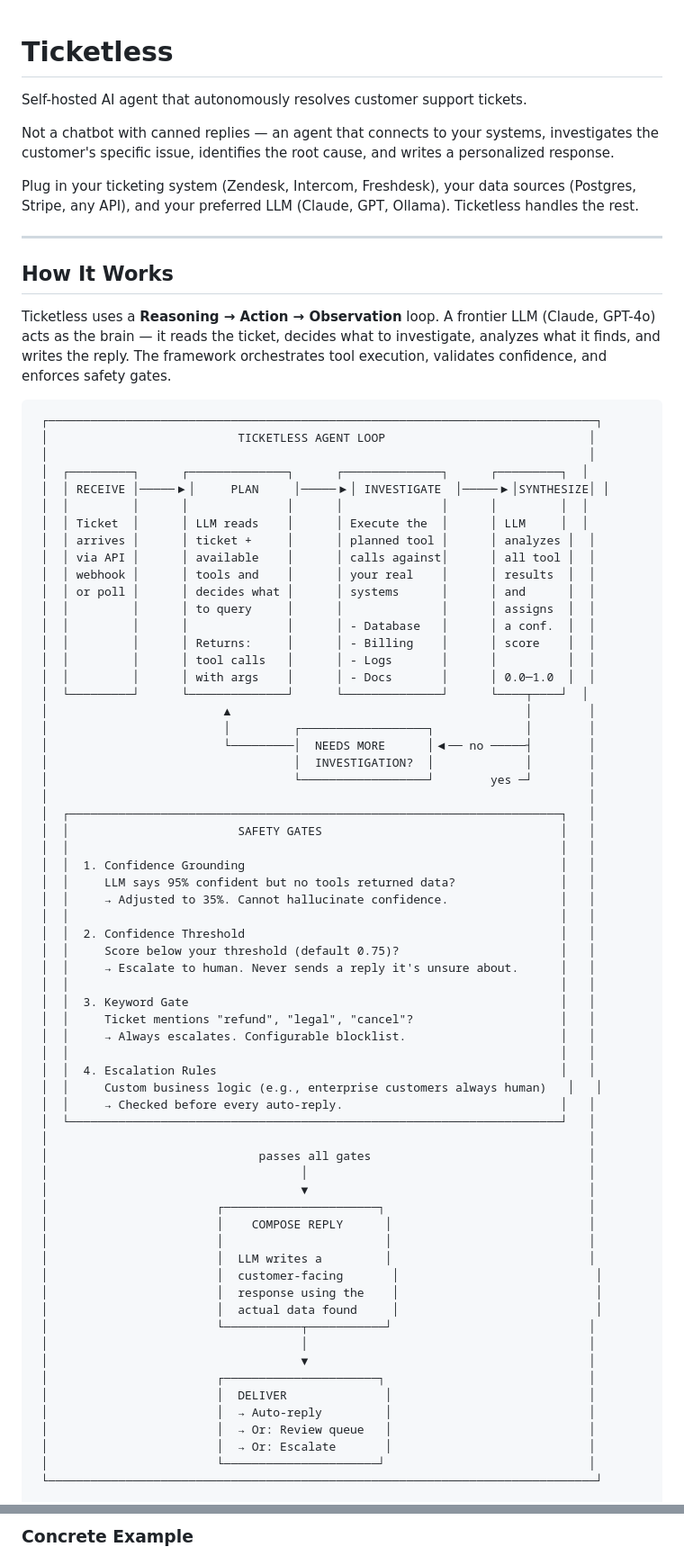
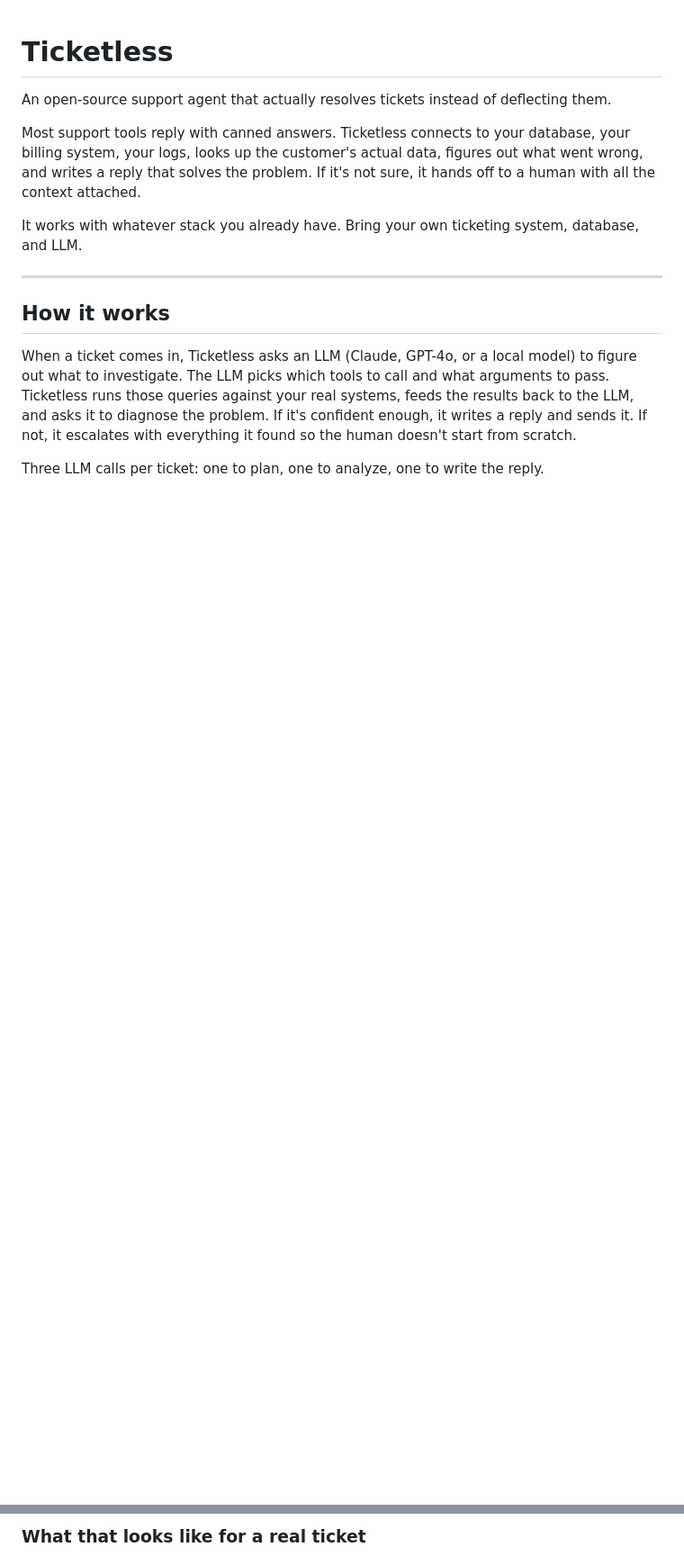
Before and after one commit to pablocaeg/ticketless, a Markdown page: README.md, 2 parts joined by grey strips. Shown at 90% size. Rendered like a GitHub page; blank space fills up the shorter version.

````diff
--- a/README.md
+++ b/README.md
@@ -1,79 +1,16 @@
 # Ticketless
 
-Self-hosted AI agent that autonomously resolves customer support tickets.
+An open-source support agent that actually resolves tickets instead of deflecting them.
 
-Not a chatbot with canned replies — an agent that connects to your systems, investigates the customer's specific issue, identifies the root cause, and writes a personalized response.
+Most support tools reply with canned answers. Ticketless connects to your database, your billing system, your logs, looks up the customer's actual data, figures out what went wrong, and writes a reply that solves the problem. If it's not sure, it hands off to a human with all the context attached.
 
-Plug in your ticketing system (Zendesk, Intercom, Freshdesk), your data sources (Postgres, Stripe, any API), and your preferred LLM (Claude, GPT, Ollama). Ticketless handles the rest.
+It works with whatever stack you already have. Bring your own ticketing system, database, and LLM.
 
 ---
 
-## How It Works
+## How it works
 
-Ticketless uses a **Reasoning → Action → Observation** loop. A frontier LLM (Claude, GPT-4o) acts as the brain — it reads the ticket, decides what to investigate, analyzes what it finds, and writes the reply. The framework orchestrates tool execution, validates confidence, and enforces safety gates.
+When a ticket comes in, Ticketless asks an LLM (Claude, GPT-4o, or a local model) to figure out what to investigate. The LLM picks which tools to call and what arguments to pass. Ticketless runs those queries against your real systems, feeds the results back to the LLM, and asks it to diagnose the problem. If it's confident enough, it writes a reply and sends it. If not, it escalates with everything it found so the human doesn't start from scratch.
 
-```
- ┌──────────────────────────────────────────────────────────────────────────────┐
- │                           TICKETLESS AGENT LOOP                             │
- │                                                                             │
- │  ┌─────────┐      ┌──────────────┐      ┌──────────────┐      ┌─────────┐  │
- │  │ RECEIVE │─────▶│     PLAN     │─────▶│ INVESTIGATE  │─────▶│SYNTHESIZE│ │
- │  │         │      │              │      │              │      │         │  │
- │  │ Ticket  │      │ LLM reads    │      │ Execute the  │      │ LLM     │  │
- │  │ arrives │      │ ticket +     │      │ planned tool │      │ analyzes │  │
- │  │ via API │      │ available    │      │ calls against│      │ all tool │  │
- │  │ webhook │      │ tools and    │      │ your real    │      │ results  │  │
- │  │ or poll │      │ decides what │      │ systems      │      │ and      │  │
- │  │         │      │ to query     │      │              │      │ assigns  │  │
- │  │         │      │              │      │ - Database   │      │ a conf.  │  │
- │  │         │      │ Returns:     │      │ - Billing    │      │ score    │  │
- │  │         │      │ tool calls   │      │ - Logs       │      │          │  │
- │  │         │      │ with args    │      │ - Docs       │      │ 0.0─1.0  │  │
- │  └─────────┘      └──────────────┘      └──────────────┘      └────┬────┘  │
- │                         ▲                                          │        │
- │                         │         ┌──────────────────┐             │        │
- │                         └─────────│  NEEDS MORE      │◀── no ─────┤        │
- │                                   │  INVESTIGATION?  │             │        │
- │                                   └──────────────────┘        yes ─┘        │
- │                                                                             │
- │  ┌──────────────────────────────────────────────────────────────────────┐   │
- │  │                        SAFETY GATES                                  │   │
- │  │                                                                      │   │
- │  │  1. Confidence Grounding                                             │   │
- │  │     LLM says 95% confident but no tools returned data?               │   │
- │  │     → Adjusted to 35%. Cannot hallucinate confidence.                │   │
- │  │                                                                      │   │
- │  │  2. Confidence Threshold                                             │   │
- │  │     Score below your threshold (default 0.75)?                       │   │
- │  │     → Escalate to human. Never sends a reply it's unsure about.      │   │
- │  │                                                                      │   │
- │  │  3. Keyword Gate                                                     │   │
- │  │     Ticket mentions "refund", "legal", "cancel"?                     │   │
- │  │     → Always escalates. Configurable blocklist.                      │   │
- │  │                                                                      │   │
- │  │  4. Escalation Rules                                                 │   │
- │  │     Custom business logic (e.g., enterprise customers always human)   │   │
- │  │     → Checked before every auto-reply.                               │   │
- │  └──────────────────────────────────────────────────────────────────────┘   │
- │                                                                             │
- │                              passes all gates                               │
- │                                    │                                        │
- │                                    ▼                                        │
- │                        ┌──────────────────────┐                             │
- │                        │    COMPOSE REPLY      │                            │
- │                        │                       │                            │
- │                        │  LLM writes a         │                            │
- │                        │  customer-facing       │                            │
- │                        │  response using the    │                            │
- │                        │  actual data found     │                            │
- │                        └───────────┬───────────┘                            │
- │                                    │                                        │
- │                                    ▼                                        │
- │                        ┌──────────────────────┐                             │
- │                        │  DELIVER              │                            │
- │                        │  → Auto-reply         │                            │
- │                        │  → Or: Review queue   │                            │
- │                        │  → Or: Escalate       │                            │
- │                        └──────────────────────┘                             │
- └──────────────────────────────────────────────────────────────────────────────┘
+Three LLM calls per ticket: one to plan, one to analyze, one to write the reply.
 
@@ -81,4 +85,4 @@ Ticketless uses a **Reasoning → Action → Observation** loop. A frontier LLM
 ```
 
-### Concrete Example
+### What that looks like for a real ticket
 
````
Also changed, not shown: other parts of README.md (+262 -146 lines).
